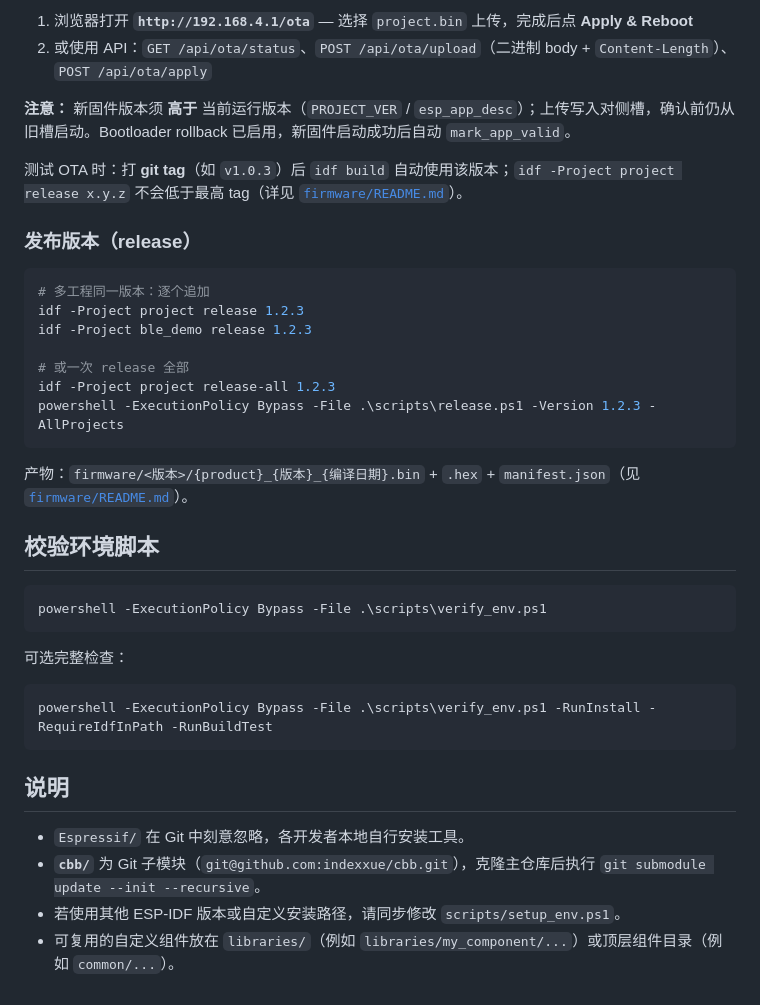
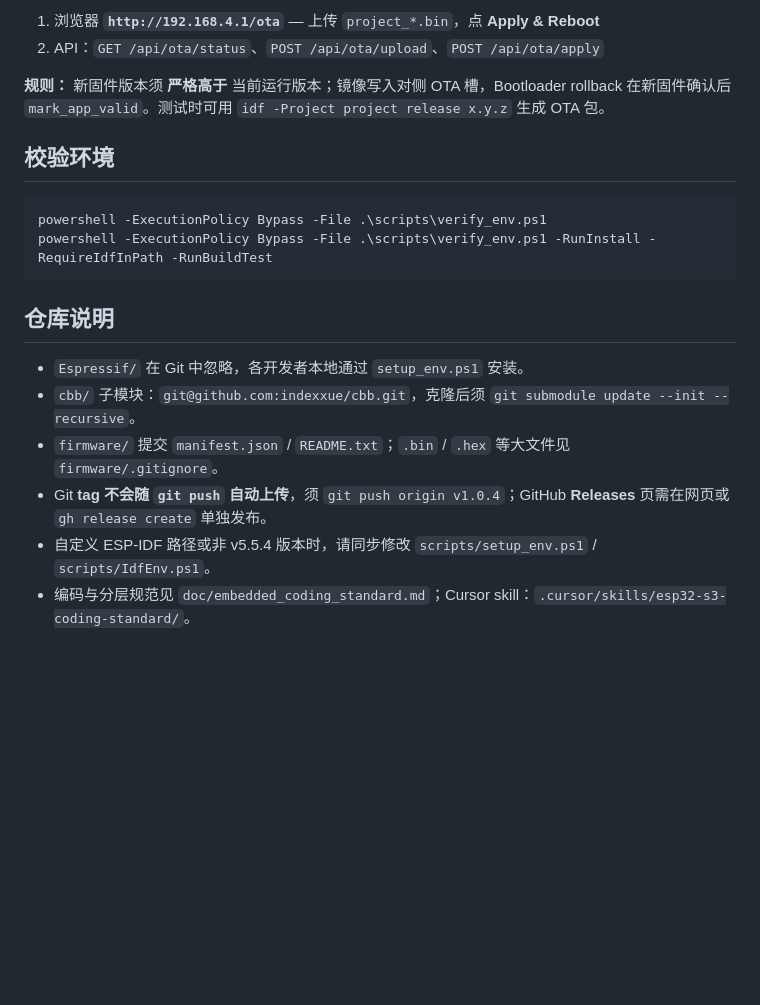
Before and after one commit to indexxue/esp32-s3, a Markdown page: README.md, the part around one of its changes. Rendered like a GitHub page; blank space fills up the shorter version.

````diff
--- a/README.md
+++ b/README.md
@@ -123,40 +161,21 @@ powershell -ExecutionPolicy Bypass -File .\factory\flash_dual_slot.example.ps1 -
 
-1. 浏览器打开 **`http://192.168.4.1/ota`** — 选择 `project.bin` 上传，完成后点 **Apply & Reboot**
-2. 或使用 API：`GET /api/ota/status`、`POST /api/ota/upload`（二进制 body + `Content-Length`）、`POST /api/ota/apply`
+1. 浏览器 **`http://192.168.4.1/ota`** — 上传 `project_*.bin`，点 **Apply & Reboot**
+2. API：`GET /api/ota/status`、`POST /api/ota/upload`、`POST /api/ota/apply`
 
-**注意：** 新固件版本须 **高于** 当前运行版本（`PROJECT_VER` / `esp_app_desc`）；上传写入对侧槽，确认前仍从旧槽启动。Bootloader rollback 已启用，新固件启动成功后自动 `mark_app_valid`。
+**规则：** 新固件版本须 **严格高于** 当前运行版本；镜像写入对侧 OTA 槽，Bootloader rollback 在新固件确认后 `mark_app_valid`。测试时可用 `idf -Project project release x.y.z` 生成 OTA 包。
 
-测试 OTA 时：打 **git tag**（如 `v1.0.3`）后 `idf build` 自动使用该版本；`idf -Project project release x.y.z` 不会低于最高 tag（详见 [`firmware/README.md`](firmware/README.md)）。
-
-### 发布版本（release）
-
-```powershell
-# 多工程同一版本：逐个追加
-idf -Project project release 1.2.3
-idf -Project ble_demo release 1.2.3
-
-# 或一次 release 全部
-idf -Project project release-all 1.2.3
-powershell -ExecutionPolicy Bypass -File .\scripts\release.ps1 -Version 1.2.3 -AllProjects
-```
-
-产物：`firmware/<版本>/{product}_{版本}_{编译日期}.bin` + `.hex` + `manifest.json`（见 [`firmware/README.md`](firmware/README.md)）。
-
-## 校验环境脚本
+## 校验环境
 
 ```powershell
 powershell -ExecutionPolicy Bypass -File .\scripts\verify_env.ps1
-```
-
-可选完整检查：
-
-```powershell
 powershell -ExecutionPolicy Bypass -File .\scripts\verify_env.ps1 -RunInstall -RequireIdfInPath -RunBuildTest
 ```
 
-## 说明
+## 仓库说明
 
-- `Espressif/` 在 Git 中刻意忽略，各开发者本地自行安装工具。
-- **`cbb/`** 为 Git 子模块（`git@github.com:indexxue/cbb.git`），克隆主仓库后执行 `git submodule update --init --recursive`。
-- 若使用其他 ESP-IDF 版本或自定义安装路径，请同步修改 `scripts/setup_env.ps1`。
-- 可复用的自定义组件放在 `libraries/`（例如 `libraries/my_component/...`）或顶层组件目录（例如 `common/...`）。
+- `Espressif/` 在 Git 中忽略，各开发者本地通过 `setup_env.ps1` 安装。
+- `cbb/` 子模块：`git@github.com:indexxue/cbb.git`，克隆后须 `git submodule update --init --recursive`。
+- `firmware/` 提交 `manifest.json` / `README.txt`；`.bin` / `.hex` 等大文件见 `firmware/.gitignore`。
+- Git **tag 不会随 `git push` 自动上传**，须 `git push origin v1.0.4`；GitHub **Releases** 页需在网页或 `gh release create` 单独发布。
+- 自定义 ESP-IDF 路径或非 v5.5.4 版本时，请同步修改 `scripts/setup_env.ps1` / `scripts/IdfEnv.ps1`。
+- 编码与分层规范见 `doc/embedded_coding_standard.md`；Cursor skill：`.cursor/skills/esp32-s3-coding-standard/`。
````
Also changed, not shown: other parts of README.md (+107 -69 lines).
